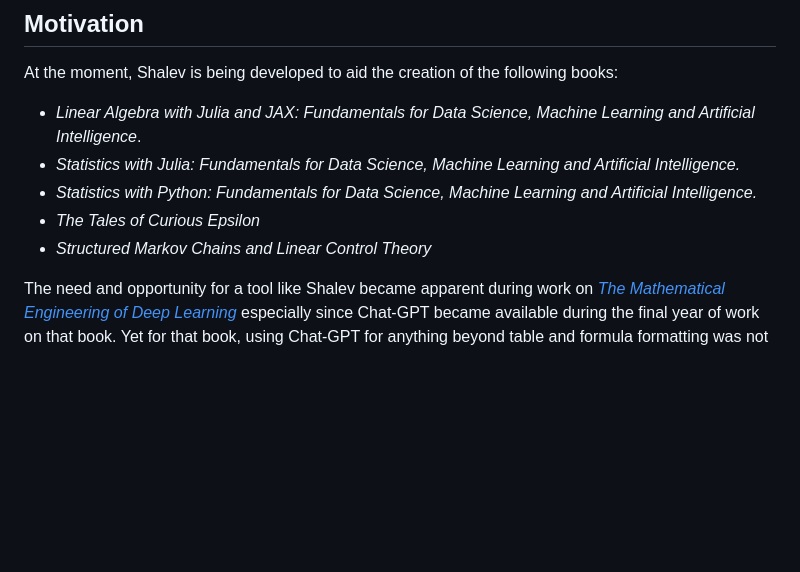
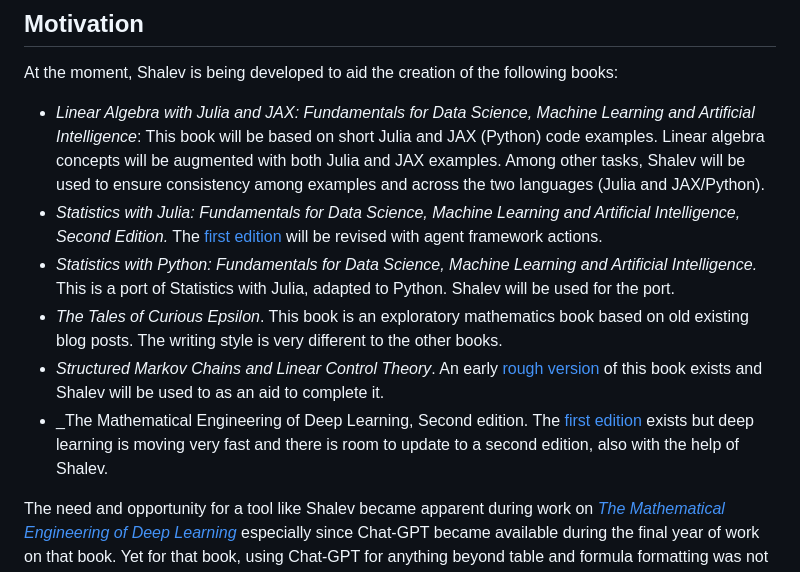
Before and after one commit to yoninazarathy/shalev, a Markdown page: README.md, the part around the change. Drawn GitHub-style; blank space fills up the shorter version.

Commit message:
more on readme

```diff
--- a/README.md
+++ b/README.md
@@ -20,12 +20,12 @@ In general **agent framework actions** are LLM generative tasks that transform c
 
 At the moment, Shalev is being developed to aid the creation of the following books:
 
-* _Linear Algebra with Julia and JAX: Fundamentals for Data Science, Machine Learning
-and Artificial Intelligence_.
-* _Statistics with Julia: Fundamentals for Data Science, Machine Learning and Artificial Intelligence._
-* _Statistics with Python: Fundamentals for Data Science, Machine Learning and Artificial Intelligence._
-* _The Tales of Curious Epsilon_
-* _Structured Markov Chains and Linear Control Theory_
+* _Linear Algebra with Julia and JAX: Fundamentals for Data Science, Machine Learning and Artificial Intelligence_: This book will be based on short Julia and JAX (Python) code examples. Linear algebra concepts will be augmented with both Julia and JAX examples. Among other tasks, Shalev will be used to ensure consistency among examples and across the two languages (Julia and JAX/Python).
+* _Statistics with Julia: Fundamentals for Data Science, Machine Learning and Artificial Intelligence, Second Edition._ The [first edition](https://statisticswithjulia.org/) will be revised with agent framework actions.
+* _Statistics with Python: Fundamentals for Data Science, Machine Learning and Artificial Intelligence._ This is a port of Statistics with Julia, adapted to Python. Shalev will be used for the port.
+* _The Tales of Curious Epsilon_. This book is an exploratory mathematics book based on old existing blog posts. The writing style is very different to the other books.
+* _Structured Markov Chains and Linear Control Theory_. An early [rough version](https://people.smp.uq.edu.au/YoniNazarathy/AMSIschool2016/bookSS16_WHOLE_BOOK_v2.pdf) of this book exists and Shalev will be used to as an aid to complete it.
+* _The Mathematical Engineering of Deep Learning, Second edition. The [first edition](https://deeplearningmath.org/) exists but deep learning is moving very fast and there is room to update to a second edition, also with the help of Shalev.
 
 The need and opportunity for a tool like Shalev became apparent during work on [_The Mathematical Engineering of Deep Learning_](https://deeplearningmath.org/) especially since Chat-GPT became available during the final year of work on that book. Yet for that book, using Chat-GPT for anything beyond table and formula formatting was not really possible as the style and messaging of the book needed to be kept and any Chat-GPT text generated was not really useful. Still, working on a deep learning book during the Chat-GPT era made it clear that many editing tasks can be automated in ways where the authors have (almost) full control of the final product, and where LLMs save an immense amount of time. Note that many of these tasks are not directly related to English language or creative writing, but are rather related to tasks of enforcing style and consistency along the book among others.
 
```
